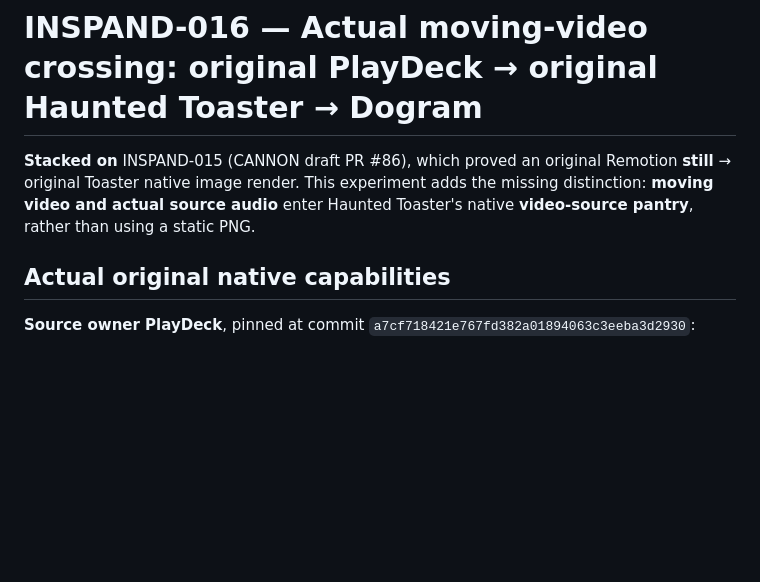
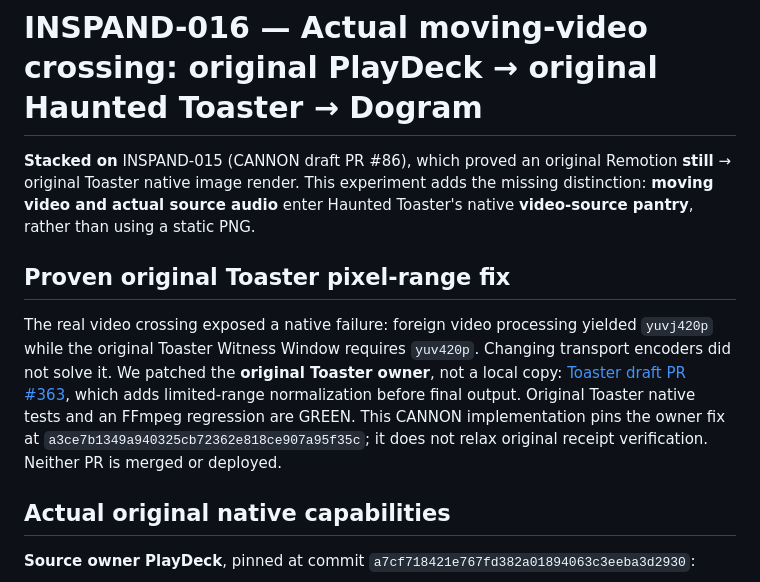
Before and after one commit to the-static-collective/CANNON, a Markdown page: docs/INSPAND-016.md, the part around the change. Rendered like a GitHub page; blank space fills up the shorter version.

Commit message:
Record actual yuvj420p native failure and independently CI-verified original Toaster source-owner limited-range fix

```diff
--- a/docs/INSPAND-016.md
+++ b/docs/INSPAND-016.md
@@ -1,6 +1,10 @@
 # INSPAND-016 — Actual moving-video crossing: original PlayDeck → original Haunted Toaster → Dogram
 
 **Stacked on** INSPAND-015 (CANNON draft PR #86), which proved an original Remotion **still** → original Toaster native image render. This experiment adds the missing distinction: **moving video and actual source audio** enter Haunted Toaster's native **video-source pantry**, rather than using a static PNG.
+
+## Proven original Toaster pixel-range fix
+
+The real video crossing exposed a native failure: foreign video processing yielded `yuvj420p` while the original Toaster Witness Window requires `yuv420p`. Changing transport encoders did not solve it. We patched the **original Toaster owner**, not a local copy: [Toaster draft PR #363](https://github.com/the-static-collective/the-haunted-toaster/pull/363), which adds limited-range normalization before final output. Original Toaster native tests and an FFmpeg regression are GREEN. This CANNON implementation pins the owner fix at `a3ce7b1349a940325cb72362e818ce907a95f35c`; it does not relax original receipt verification. Neither PR is merged or deployed.
 
 ## Actual original native capabilities
 
```
